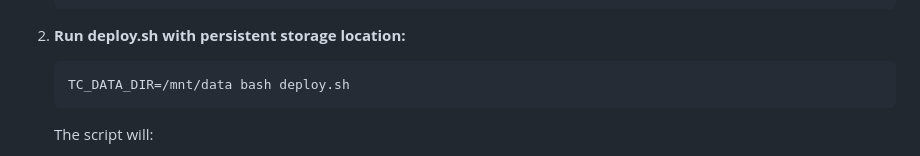
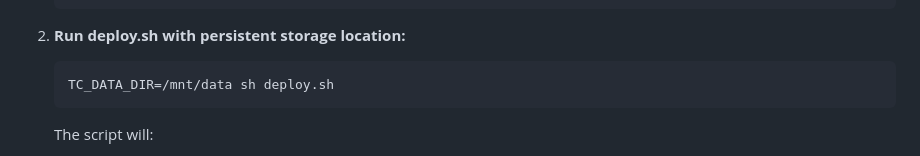
Before and after one commit to BKWSU-UK/tc-server, a Markdown page: README.md, the part around the change. Drawn GitHub-style.

Commit message:
Fix Alpine diskless instructions: use sh instead of bash for TC_DATA_DIR deployment

````diff
--- a/README.md
+++ b/README.md
@@ -170,7 +170,7 @@ Alpine on Raspberry Pi typically runs in diskless mode where the root filesystem
 
 2. **Run deploy.sh with persistent storage location:**
    ```bash
-   TC_DATA_DIR=/mnt/data bash deploy.sh
+   TC_DATA_DIR=/mnt/data sh deploy.sh
    ```
 
    The script will:
````
